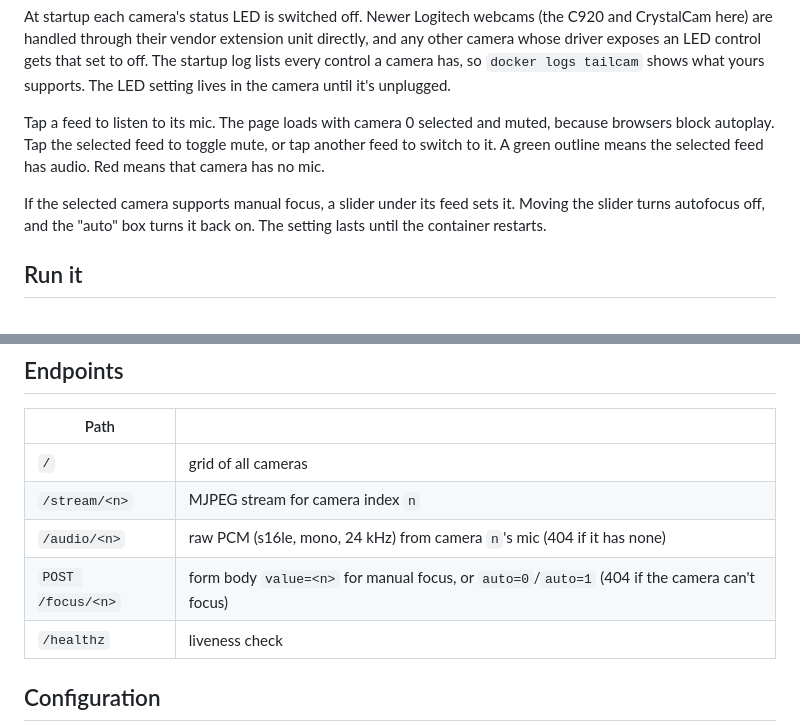
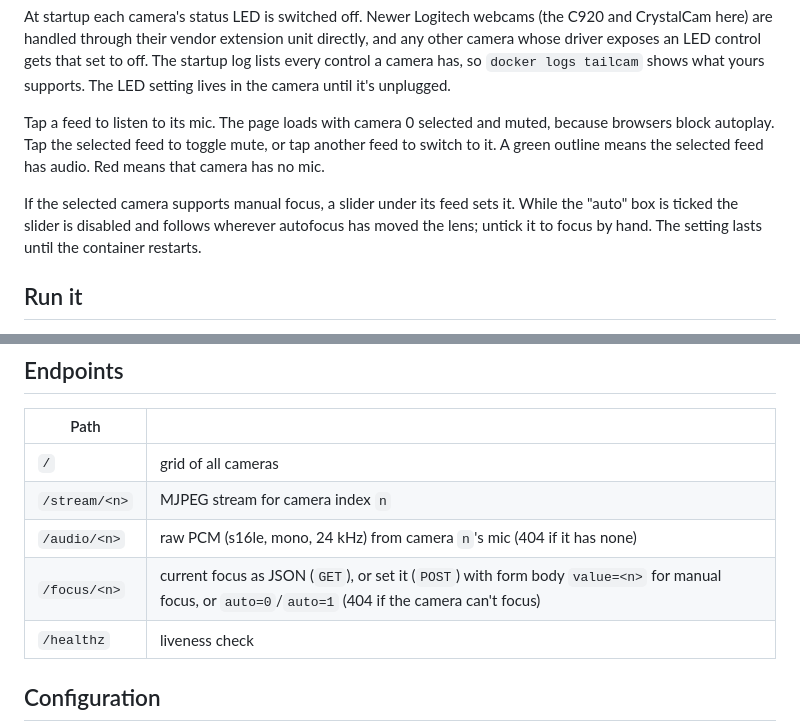
Before and after one commit to bradmartin333/tailcam, a Markdown page: README.md, 2 parts joined by grey strips. GitHub-like rendering.

Commit message:
README: document GET /focus and the autofocus slider
Co-Authored-By: Claude Opus 5.5 <noreply@anthropic.com>

```diff
--- a/README.md
+++ b/README.md
@@ -8,7 +8,7 @@ At startup each camera's status LED is switched off. Newer Logitech webcams (the
 
 Tap a feed to listen to its mic. The page loads with camera 0 selected and muted, because browsers block autoplay. Tap the selected feed to toggle mute, or tap another feed to switch to it. A green outline means the selected feed has audio. Red means that camera has no mic.
 
-If the selected camera supports manual focus, a slider under its feed sets it. Moving the slider turns autofocus off, and the "auto" box turns it back on. The setting lasts until the container restarts.
+If the selected camera supports manual focus, a slider under its feed sets it. While the "auto" box is ticked the slider is disabled and follows wherever autofocus has moved the lens; untick it to focus by hand. The setting lasts until the container restarts.
 
 ## Run it
 
@@ -42,7 +42,7 @@ The homelab runs it this way at `https://$TAILCAM_DOMAIN`, from [`tailcam/docker
 | `/` | grid of all cameras |
 | `/stream/<n>` | MJPEG stream for camera index `n` |
 | `/audio/<n>` | raw PCM (s16le, mono, 24 kHz) from camera `n`'s mic (404 if it has none) |
-| `POST /focus/<n>` | form body `value=<n>` for manual focus, or `auto=0`/`auto=1` (404 if the camera can't focus) |
+| `/focus/<n>` | current focus as JSON (`GET`), or set it (`POST`) with form body `value=<n>` for manual focus, or `auto=0`/`auto=1` (404 if the camera can't focus) |
 | `/healthz` | liveness check |
 
 ## Configuration
```
